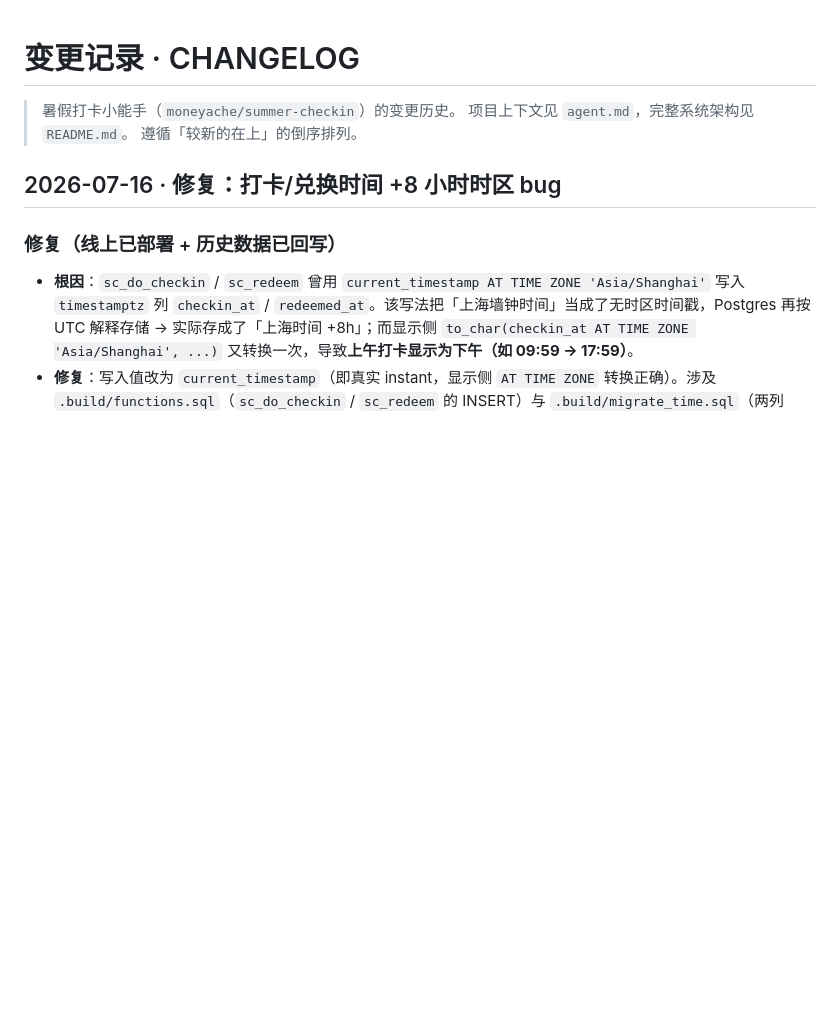
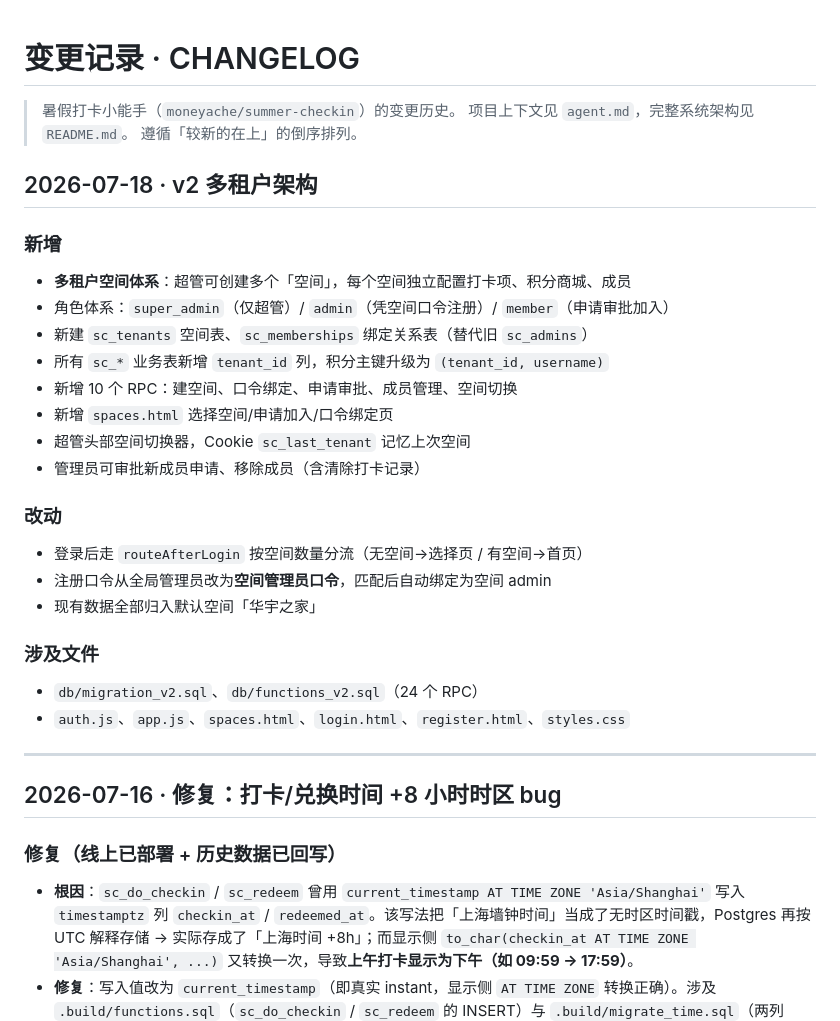
Before and after one commit to moneyache/summer-checkin, a Markdown page: CHANGELOG.md, the part around the change. Rendered like a GitHub page; blank space fills up the shorter version.

Commit message:
docs: v2 多租户架构 CHANGELOG

```diff
--- a/CHANGELOG.md
+++ b/CHANGELOG.md
@@ -4,6 +4,28 @@
 > 项目上下文见 `agent.md`，完整系统架构见 `README.md`。
 > 遵循「较新的在上」的倒序排列。
 
+## 2026-07-18 · v2 多租户架构
+
+### 新增
+- **多租户空间体系**：超管可创建多个「空间」，每个空间独立配置打卡项、积分商城、成员
+- 角色体系：`super_admin`（仅超管）/ `admin`（凭空间口令注册）/ `member`（申请审批加入）
+- 新建 `sc_tenants` 空间表、`sc_memberships` 绑定关系表（替代旧 `sc_admins`）
+- 所有 `sc_*` 业务表新增 `tenant_id` 列，积分主键升级为 `(tenant_id, username)`
+- 新增 10 个 RPC：建空间、口令绑定、申请审批、成员管理、空间切换
+- 新增 `spaces.html` 选择空间/申请加入/口令绑定页
+- 超管头部空间切换器，Cookie `sc_last_tenant` 记忆上次空间
+- 管理员可审批新成员申请、移除成员（含清除打卡记录）
+
+### 改动
+- 登录后走 `routeAfterLogin` 按空间数量分流（无空间→选择页 / 有空间→首页）
+- 注册口令从全局管理员改为**空间管理员口令**，匹配后自动绑定为空间 admin
+- 现有数据全部归入默认空间「华宇之家」
+
+### 涉及文件
+- `db/migration_v2.sql`、`db/functions_v2.sql`（24 个 RPC）
+- `auth.js`、`app.js`、`spaces.html`、`login.html`、`register.html`、`styles.css`
+
+---
 ## 2026-07-16 · 修复：打卡/兑换时间 +8 小时时区 bug
 
 ### 修复（线上已部署 + 历史数据已回写）
```
